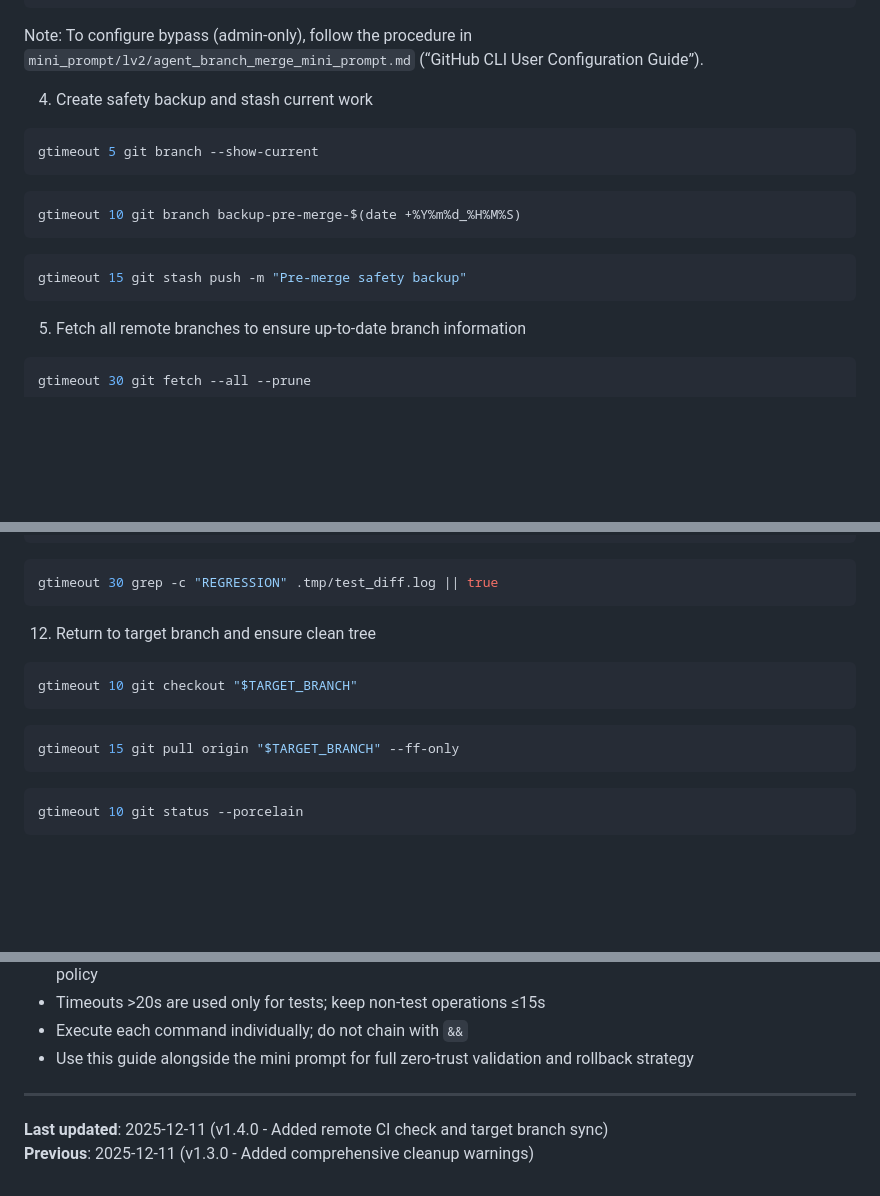
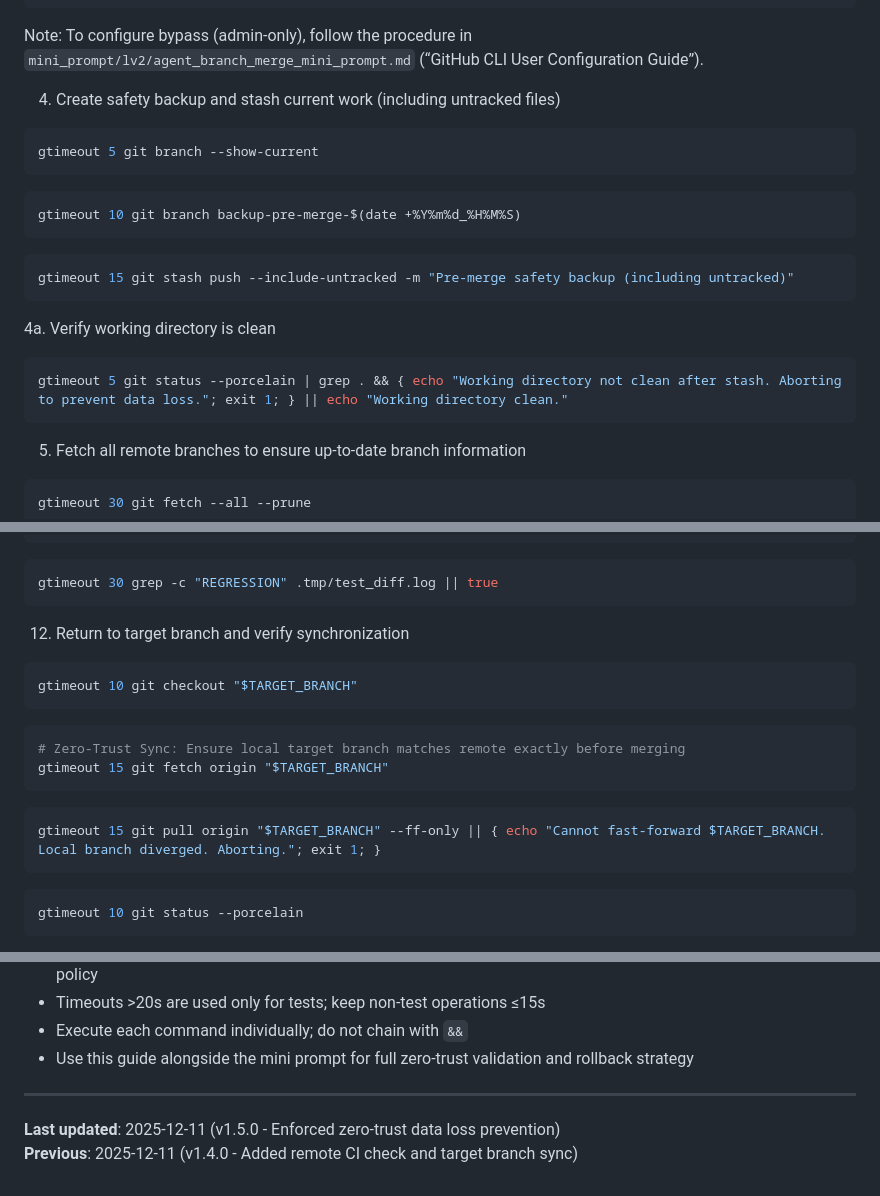
Before and after one commit to dadosfera/enrich-ddf-floor-2, a Markdown page: .cursor/commands/merg_merge.md, 3 parts joined by grey strips. Rendered like a GitHub page; blank space fills up the shorter version.

Commit message:
chore: update merge command to v1.5.0 with strict zero-trust data protection

````diff
--- a/.cursor/commands/merg_merge.md
+++ b/.cursor/commands/merg_merge.md
@@ -63,7 +63,7 @@ gtimeout 10 gh api "repos/$REPO/branches/$TARGET_BRANCH/protection/required_pull
 
 Note: To configure bypass (admin-only), follow the procedure in `mini_prompt/lv2/agent_branch_merge_mini_prompt.md` (“GitHub CLI User Configuration Guide”).
 
-4. Create safety backup and stash current work
+4. Create safety backup and stash current work (including untracked files)
 
 ```bash
 gtimeout 5 git branch --show-current
@@ -74,7 +74,13 @@ gtimeout 10 git branch backup-pre-merge-$(date +%Y%m%d_%H%M%S)
 ```
 
 ```bash
-gtimeout 15 git stash push -m "Pre-merge safety backup"
+gtimeout 15 git stash push --include-untracked -m "Pre-merge safety backup (including untracked)"
+```
+
+4a. Verify working directory is clean
+
+```bash
+gtimeout 5 git status --porcelain | grep . && { echo "Working directory not clean after stash. Aborting to prevent data loss."; exit 1; } || echo "Working directory clean."
 ```
 
 5. Fetch all remote branches to ensure up-to-date branch information
@@ -204,14 +210,19 @@ gtimeout 30 grep -c "FAILED" .tmp/agent_tests.log || true
 gtimeout 30 grep -c "REGRESSION" .tmp/test_diff.log || true
 ```
 
-12. Return to target branch and ensure clean tree
+12. Return to target branch and verify synchronization
 
 ```bash
 gtimeout 10 git checkout "$TARGET_BRANCH"
 ```
 
 ```bash
-gtimeout 15 git pull origin "$TARGET_BRANCH" --ff-only
+# Zero-Trust Sync: Ensure local target branch matches remote exactly before merging
+gtimeout 15 git fetch origin "$TARGET_BRANCH"
+```
+
+```bash
+gtimeout 15 git pull origin "$TARGET_BRANCH" --ff-only || { echo "Cannot fast-forward $TARGET_BRANCH. Local branch diverged. Aborting."; exit 1; }
 ```
 
 ```bash
@@ -436,5 +447,5 @@ git push origin --delete $(git tag -l 'pre-merge-checkpoint-*') 2>/dev/null || t
 
 ---
 
-**Last updated**: 2025-12-11 (v1.4.0 - Added remote CI check and target branch sync)
-**Previous**: 2025-12-11 (v1.3.0 - Added comprehensive cleanup warnings)
+**Last updated**: 2025-12-11 (v1.5.0 - Enforced zero-trust data loss prevention)
+**Previous**: 2025-12-11 (v1.4.0 - Added remote CI check and target branch sync)
````
Also changed, not shown: other parts of .cursor/commands/merg_merge.md (+2 -2 lines), .dadosfera/commands/merg_merge.md (+19 -8 lines).
